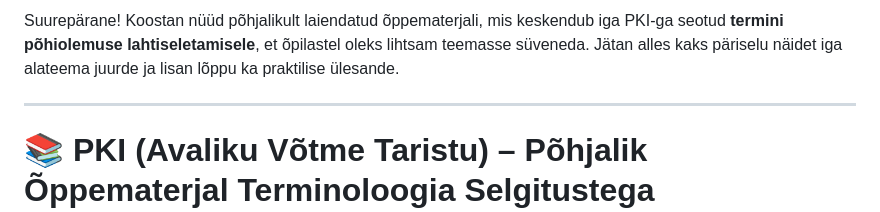
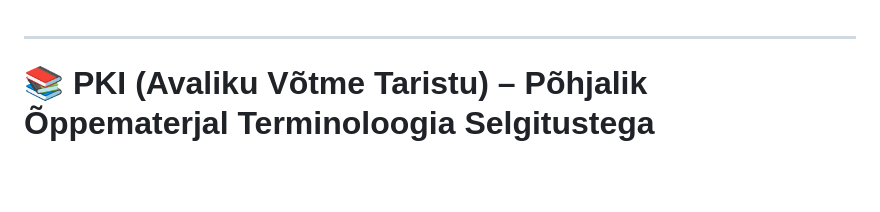
Before and after one commit to valdonolvak/kyberturvalisus, a Markdown page: PKI/PKI (Avaliku Võtme Taristu) 4 Akadeemilist Tundi.md, the part around the change. Drawn GitHub-style; blank space fills up the shorter version.

```diff
--- a/PKI/PKI (Avaliku Võtme Taristu) 4 Akadeemilist Tundi.md
+++ b/PKI/PKI (Avaliku Võtme Taristu) 4 Akadeemilist Tundi.md
@@ -1,5 +1,3 @@
-Suurepärane\! Koostan nüüd põhjalikult laiendatud õppematerjali, mis keskendub iga PKI-ga seotud **termini põhiolemuse lahtiseletamisele**, et õpilastel oleks lihtsam teemasse süveneda. Jätan alles kaks päriselu näidet iga alateema juurde ja lisan lõppu ka praktilise ülesande.
-
 -----
 
 # 📚 PKI (Avaliku Võtme Taristu) – Põhjalik Õppematerjal Terminoloogia Selgitustega
```
